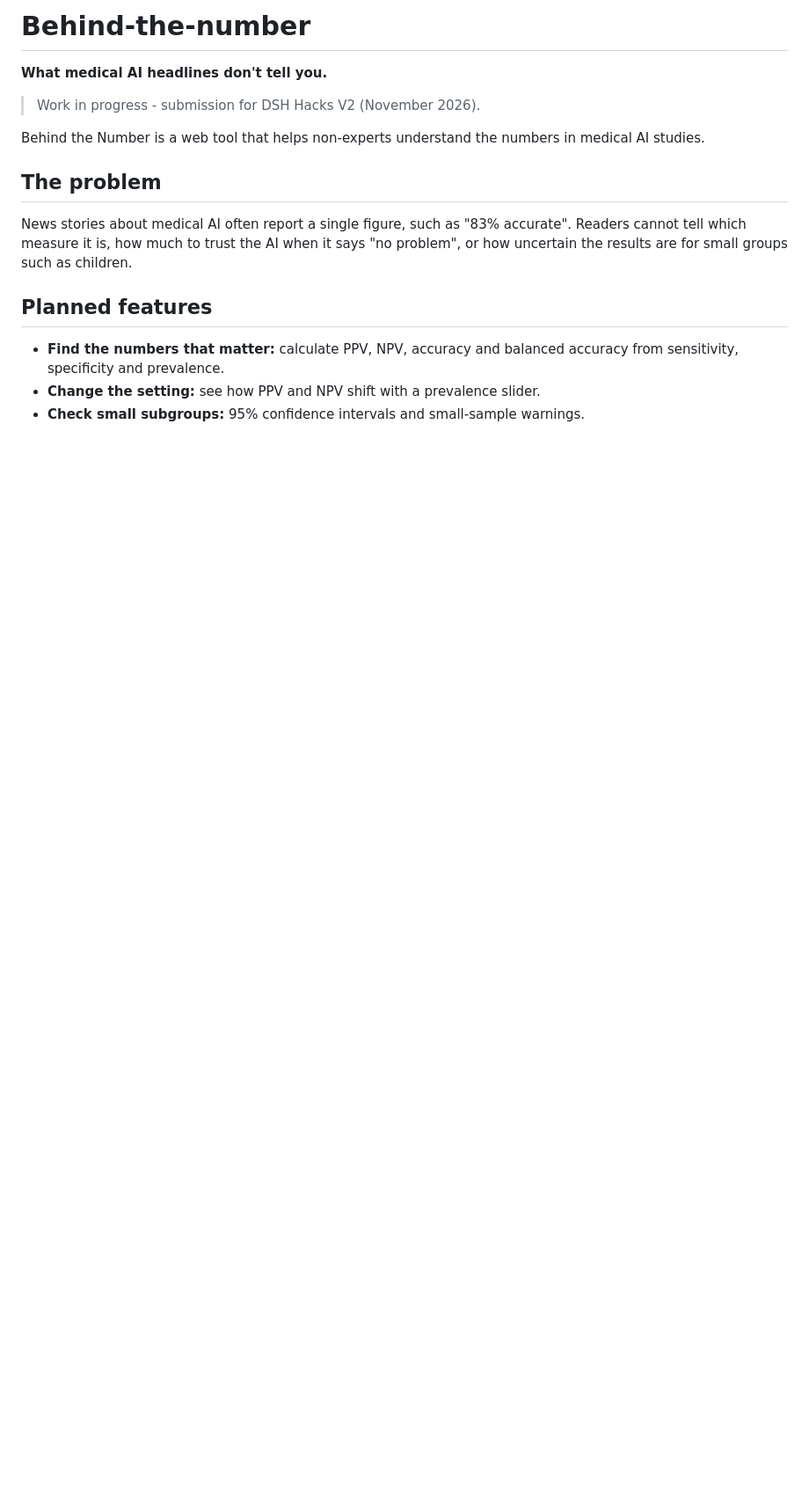
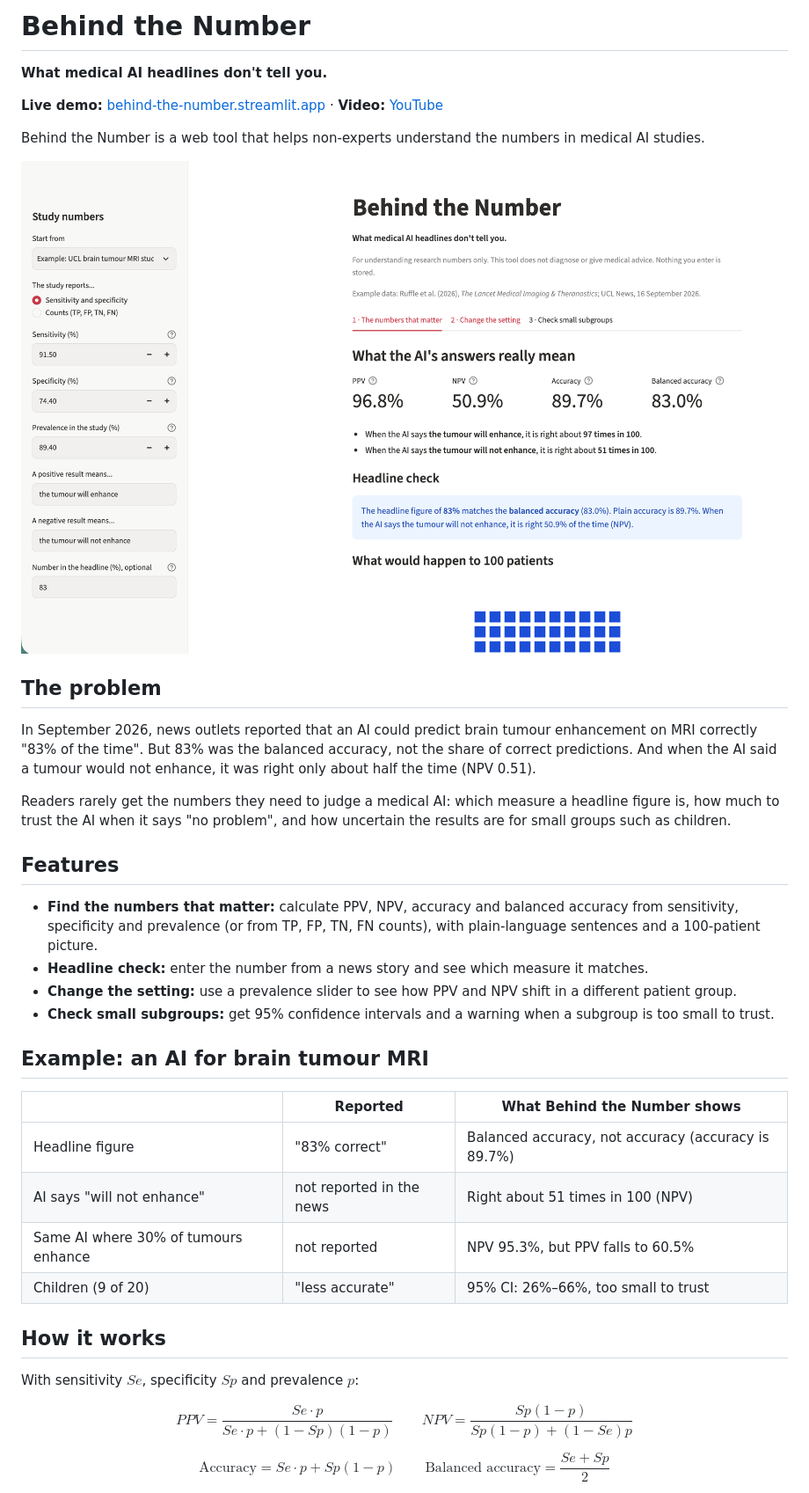
Before and after one commit to RowanCCccc/behind-the-number, a Markdown page: README.md, the part around one of its changes. Shown at 88% size. Drawn GitHub-style; pictures changed too: images/screenshot.png (added); blank space fills up the shorter version.

Commit message:
add screenshot

```diff
--- a/README.md
+++ b/README.md
@@ -1,14 +1,45 @@
-# Behind-the-number
+# Behind the Number
 **What medical AI headlines don't tell you.**
 
-> Work in progress - submission for DSH Hacks V2 (November 2026).
+**Live demo:** [behind-the-number.streamlit.app](https://behind-the-number.streamlit.app/) · **Video:** [YouTube](VIDEO_LINK)
 
 Behind the Number is a web tool that helps non-experts understand the numbers in medical AI studies.
 
+![Screenshot of Behind the Number](images/screenshot.png)
+
 ## The problem
-News stories about medical AI often report a single figure, such as "83% accurate". Readers cannot tell which measure it is, how much to trust the AI when it says "no problem", or how uncertain the results are for small groups such as children.
+In September 2026, news outlets reported that an AI could predict brain tumour
+enhancement on MRI correctly "83% of the time". But 83% was the balanced accuracy,
+not the share of correct predictions. And when the AI said a tumour would not
+enhance, it was right only about half the time (NPV 0.51).
 
-## Planned features
-- **Find the numbers that matter:** calculate PPV, NPV, accuracy and balanced accuracy from sensitivity, specificity and prevalence.
-- **Change the setting:** see how PPV and NPV shift with a prevalence slider.
-- **Check small subgroups:** 95% confidence intervals and small-sample warnings.
+Readers rarely get the numbers they need to judge a medical AI: which measure a
+headline figure is, how much to trust the AI when it says "no problem", and how
+uncertain the results are for small groups such as children.
+
+## Features
+- **Find the numbers that matter:** calculate PPV, NPV, accuracy and balanced
+  accuracy from sensitivity, specificity and prevalence (or from TP, FP, TN, FN
+  counts), with plain-language sentences and a 100-patient picture.
+- **Headline check:** enter the number from a news story and see which measure
+  it matches.
+- **Change the setting:** use a prevalence slider to see how PPV and NPV shift
+  in a different patient group.
+- **Check small subgroups:** get 95% confidence intervals and a warning when a
+  subgroup is too small to trust.
+
+## Example: an AI for brain tumour MRI
+| | Reported | What Behind the Number shows |
+|---|---|---|
+| Headline figure | "83% correct" | Balanced accuracy, not accuracy (accuracy is 89.7%) |
+| AI says "will not enhance" | not reported in the news | Right about 51 times in 100 (NPV) |
+| Same AI where 30% of tumours enhance | not reported | NPV 95.3%, but PPV falls to 60.5% |
+| Children (9 of 20) | "less accurate" | 95% CI: 26%–66%, too small to trust |
+
+## How it works
+With sensitivity $Se$, specificity $Sp$ and prevalence $p$:
+
+$$PPV = \frac{Se \cdot p}{Se \cdot p + (1-Sp)(1-p)} \qquad NPV = \frac{Sp(1-p)}{Sp(1-p) + (1-Se)p}$$
+
+$$\text{Accuracy} = Se \cdot p + Sp(1-p) \qquad \text{Balanced accuracy} = \frac{Se + Sp}{2}$$
+
```
Also changed, not shown: other parts of README.md (+51 -1 lines), 3 other files.
